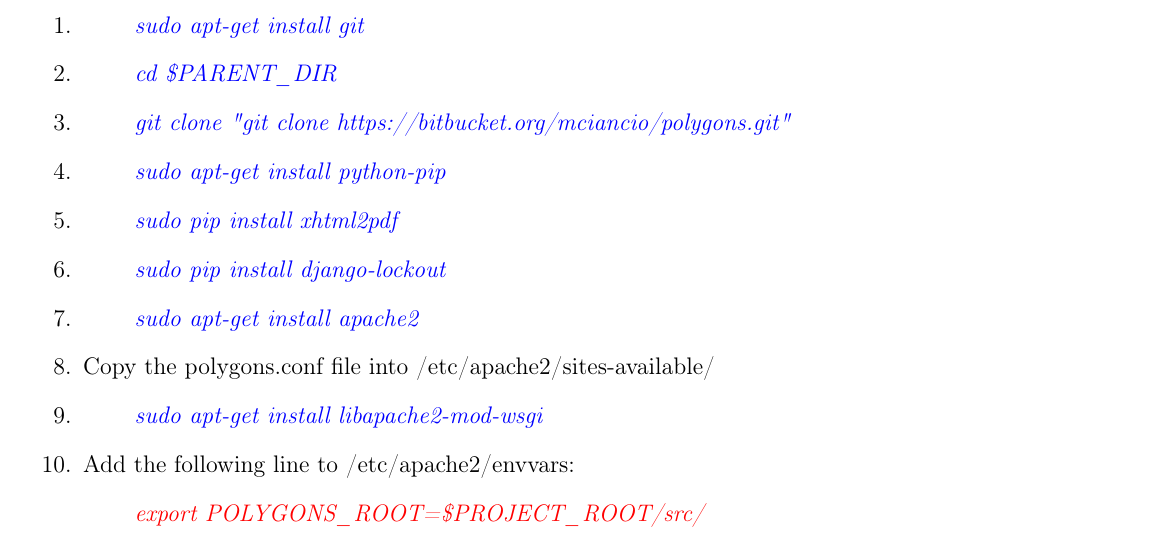
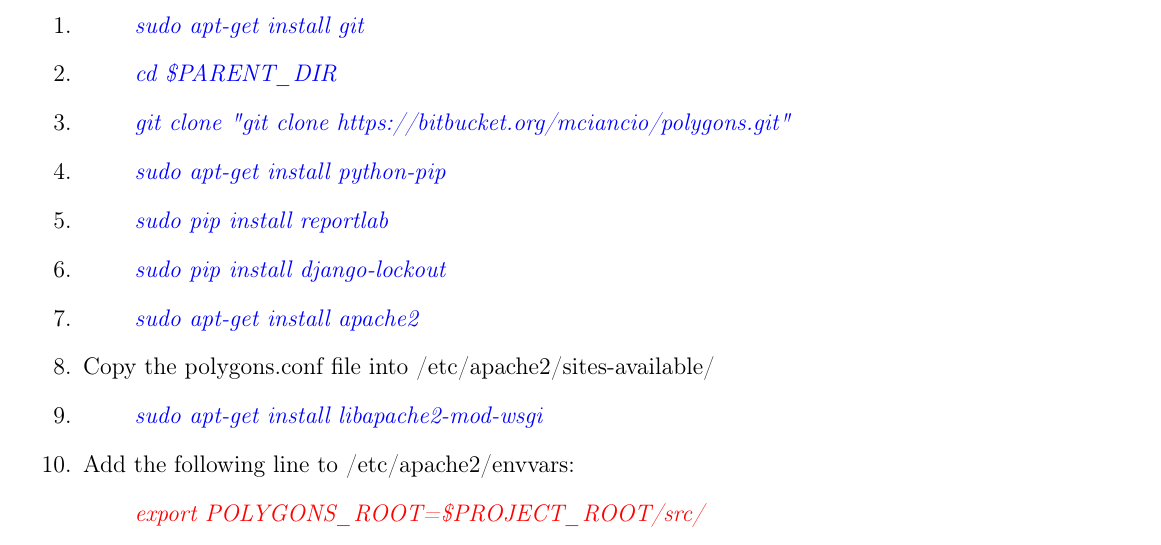
Before and after one commit to casperchia/polygons, a LaTeX document (doc/server_setup/instructions.tex): part of page 1 of 2, cut so that both start at the same text. Compiled offline with pdfLaTeX.

Commit message:
Have to use reportlab now and use it's templating syntax, instead of HTML.

```diff
--- a/doc/server_setup/instructions.tex
+++ b/doc/server_setup/instructions.tex
@@ -50,7 +50,7 @@
    \item \begin{command} git clone "git clone
          https://bitbucket.org/mciancio/polygons.git" \end{command}
    \item \begin{command} sudo apt-get install python-pip \end{command}
-   \item \begin{command} sudo pip install xhtml2pdf \end{command}
+   \item \begin{command} sudo pip install reportlab \end{command}
    \item \begin{command} sudo pip install django-lockout \end{command}
    \item \begin{command} sudo apt-get install apache2 \end{command}
    \item Copy the polygons.conf file into /etc/apache2/sites-available/
```
